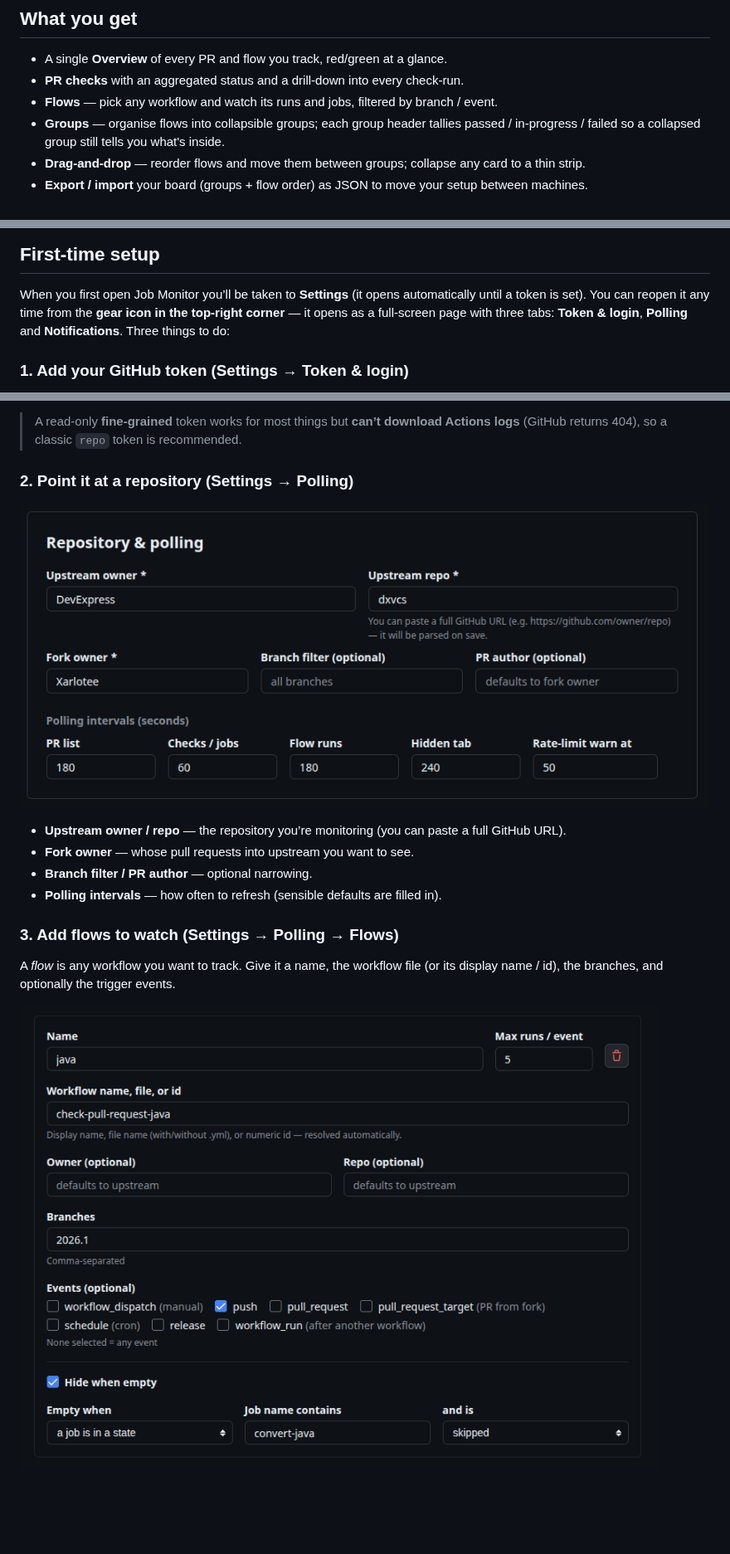
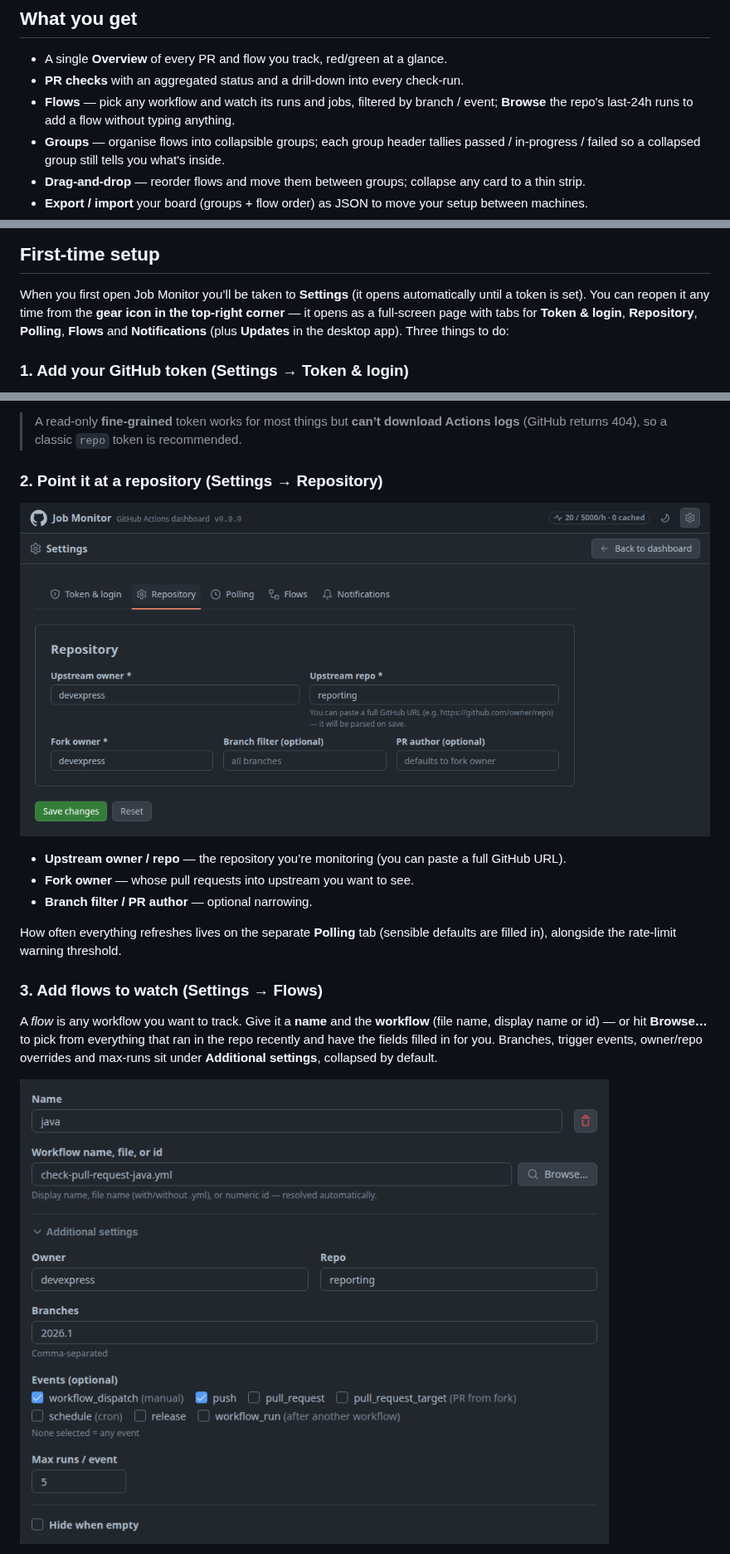
Before and after one commit to Xarlot/JobMonitor, a Markdown page: README.md, 3 parts joined by grey strips. Shown at 83% size. Rendered like a GitHub page; pictures changed too: docs/screenshots/settings-flow.png, docs/screenshots/settings-polling.png; blank space fills up the shorter version.

Commit message:
refactor settings dialog

```diff
--- a/README.md
+++ b/README.md
@@ -18,7 +18,8 @@ that lives in the tray and pops a notification when something finishes.
 
 - A single **Overview** of every PR and flow you track, red/green at a glance.
 - **PR checks** with an aggregated status and a drill‑down into every check‑run.
-- **Flows** — pick any workflow and watch its runs and jobs, filtered by branch / event.
+- **Flows** — pick any workflow and watch its runs and jobs, filtered by branch / event; **Browse**
+  the repo's last‑24h runs to add a flow without typing anything.
 - **Groups** — organise flows into collapsible groups; each group header tallies passed /
   in‑progress / failed so a collapsed group still tells you what's inside.
 - **Drag‑and‑drop** — reorder flows and move them between groups; collapse any card to a thin strip.
@@ -62,8 +63,8 @@ keep checking in the background, and show native notifications.
 
 When you first open Job Monitor you’ll be taken to **Settings** (it opens automatically until a
 token is set). You can reopen it any time from the **gear icon in the top‑right corner** — it opens
-as a full‑screen page with three tabs: **Token & login**, **Polling** and **Notifications**. Three
-things to do:
+as a full‑screen page with tabs for **Token & login**, **Repository**, **Polling**, **Flows** and
+**Notifications** (plus **Updates** in the desktop app). Three things to do:
 
 ### 1. Add your GitHub token (Settings → **Token & login**)
 
@@ -81,5 +82,5 @@ and choose a **passphrase**.
 > A read‑only **fine‑grained** token works for most things but **can’t download Actions logs**
 > (GitHub returns 404), so a classic `repo` token is recommended.
 
-### 2. Point it at a repository (Settings → **Polling**)
+### 2. Point it at a repository (Settings → **Repository**)
 
@@ -88,12 +89,16 @@ and choose a **passphrase**.
 - **Upstream owner / repo** — the repository you’re monitoring (you can paste a full GitHub URL).
 - **Fork owner** — whose pull requests into upstream you want to see.
 - **Branch filter / PR author** — optional narrowing.
-- **Polling intervals** — how often to refresh (sensible defaults are filled in).
 
-### 3. Add flows to watch (Settings → **Polling → Flows**)
+How often everything refreshes lives on the separate **Polling** tab (sensible defaults are filled
+in), alongside the rate‑limit warning threshold.
 
-A *flow* is any workflow you want to track. Give it a name, the workflow file (or its display
-name / id), the branches, and optionally the trigger events.
+### 3. Add flows to watch (Settings → **Flows**)
+
+A *flow* is any workflow you want to track. Give it a **name** and the **workflow** (file name,
+display name or id) — or hit **Browse…** to pick from everything that ran in the repo recently and
+have the fields filled in for you. Branches, trigger events, owner/repo overrides and max-runs sit
+under **Additional settings**, collapsed by default.
 
 ![Settings — a flow](docs/screenshots/settings-flow.png)
 
```
Also changed, not shown: other parts of README.md (+12 -4 lines), CHANGELOG.md (+25 -0 lines), development.md (+1 -1 lines), docs/screenshots/settings-browse.png (added), 11 other files.
